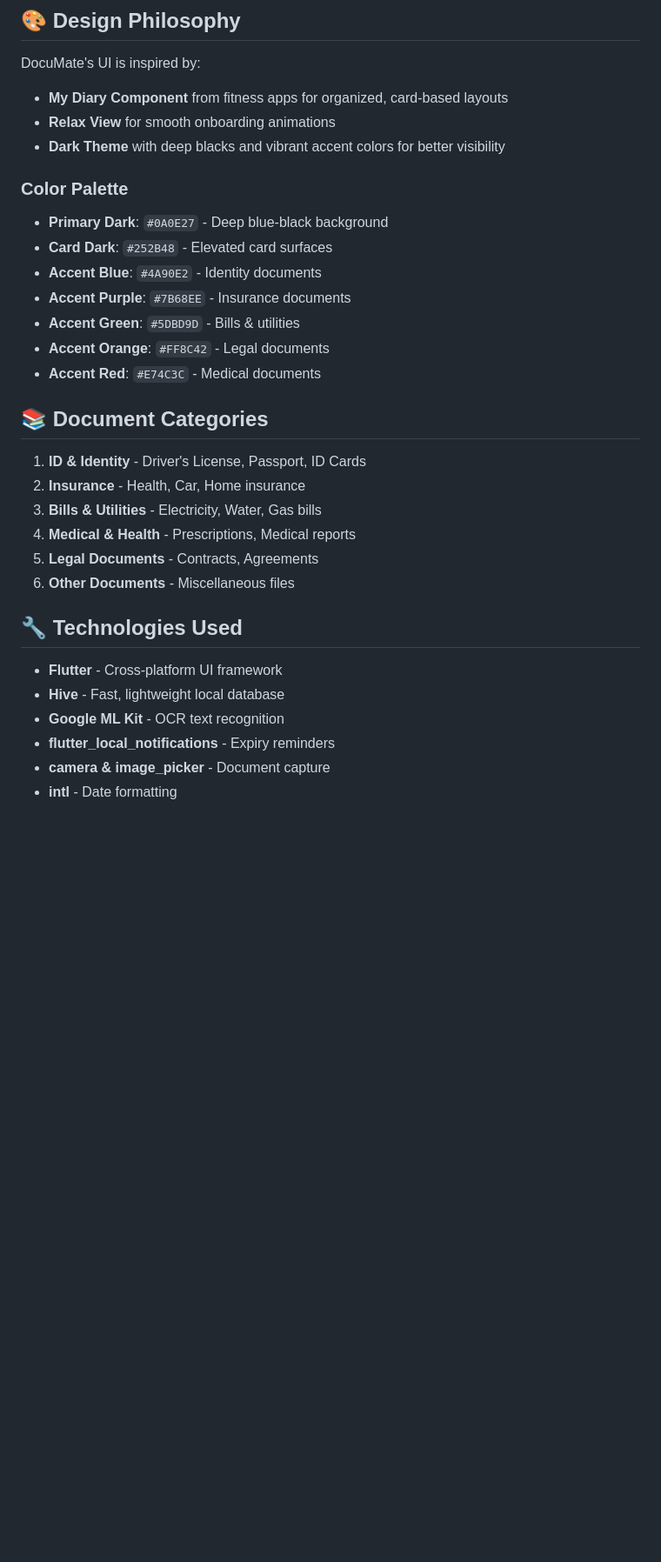
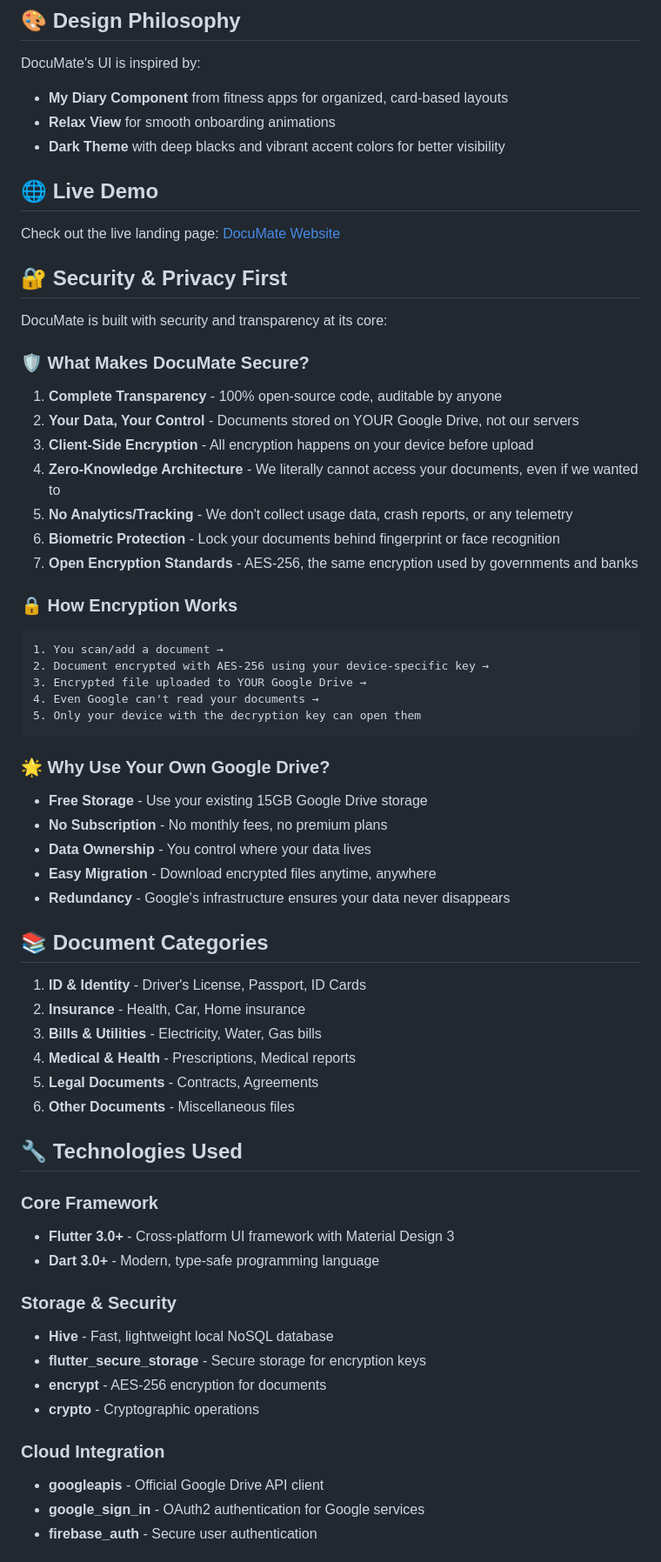
Before and after one commit to SahiDemon/DocuMate, a Markdown page: README.md, the part around one of its changes. Shown at 87% size. GitHub-like rendering; blank space fills up the shorter version.

Commit message:
feat: update README.md

````diff
--- a/README.md
+++ b/README.md
@@ -90,15 +115,42 @@ DocuMate's UI is inspired by:
 - **Relax View** for smooth onboarding animations
 - **Dark Theme** with deep blacks and vibrant accent colors for better visibility
 
-### Color Palette
 
-- **Primary Dark**: `#0A0E27` - Deep blue-black background
-- **Card Dark**: `#252B48` - Elevated card surfaces
-- **Accent Blue**: `#4A90E2` - Identity documents
-- **Accent Purple**: `#7B68EE` - Insurance documents
-- **Accent Green**: `#5DBD9D` - Bills & utilities
-- **Accent Orange**: `#FF8C42` - Legal documents
-- **Accent Red**: `#E74C3C` - Medical documents
+## 🌐 Live Demo
+
+Check out the live landing page: [DocuMate Website](https://sahidemon.github.io/DocuMate/)
+
+## 🔐 Security & Privacy First
+
+DocuMate is built with security and transparency at its core:
+
+### 🛡️ What Makes DocuMate Secure?
+
+1. **Complete Transparency** - 100% open-source code, auditable by anyone
+2. **Your Data, Your Control** - Documents stored on YOUR Google Drive, not our servers
+3. **Client-Side Encryption** - All encryption happens on your device before upload
+4. **Zero-Knowledge Architecture** - We literally cannot access your documents, even if we wanted to
+5. **No Analytics/Tracking** - We don't collect usage data, crash reports, or any telemetry
+6. **Biometric Protection** - Lock your documents behind fingerprint or face recognition
+7. **Open Encryption Standards** - AES-256, the same encryption used by governments and banks
+
+### 🔒 How Encryption Works
+
+```
+1. You scan/add a document →
+2. Document encrypted with AES-256 using your device-specific key →
+3. Encrypted file uploaded to YOUR Google Drive →
+4. Even Google can't read your documents →
+5. Only your device with the decryption key can open them
+```
+
+### 🌟 Why Use Your Own Google Drive?
+
+- **Free Storage** - Use your existing 15GB Google Drive storage
+- **No Subscription** - No monthly fees, no premium plans
+- **Data Ownership** - You control where your data lives
+- **Easy Migration** - Download encrypted files anytime, anywhere
+- **Redundancy** - Google's infrastructure ensures your data never disappears
 
 ## 📚 Document Categories
 
@@ -111,9 +163,18 @@ DocuMate's UI is inspired by:
 
 ## 🔧 Technologies Used
 
-- **Flutter** - Cross-platform UI framework
-- **Hive** - Fast, lightweight local database
-- **Google ML Kit** - OCR text recognition
-- **flutter_local_notifications** - Expiry reminders
-- **camera & image_picker** - Document capture
-- **intl** - Date formatting
+### Core Framework
+- **Flutter 3.0+** - Cross-platform UI framework with Material Design 3
+- **Dart 3.0+** - Modern, type-safe programming language
+
+### Storage & Security
+- **Hive** - Fast, lightweight local NoSQL database
+- **flutter_secure_storage** - Secure storage for encryption keys
+- **encrypt** - AES-256 encryption for documents
+- **crypto** - Cryptographic operations
+
+### Cloud Integration
+- **googleapis** - Official Google Drive API client
+- **google_sign_in** - OAuth2 authentication for Google services
+- **firebase_auth** - Secure user authentication
+
````
Also changed, not shown: other parts of README.md (+82 -24 lines), IMPLEMENTATION_GUIDE.md (deleted, +0 -487 lines).
